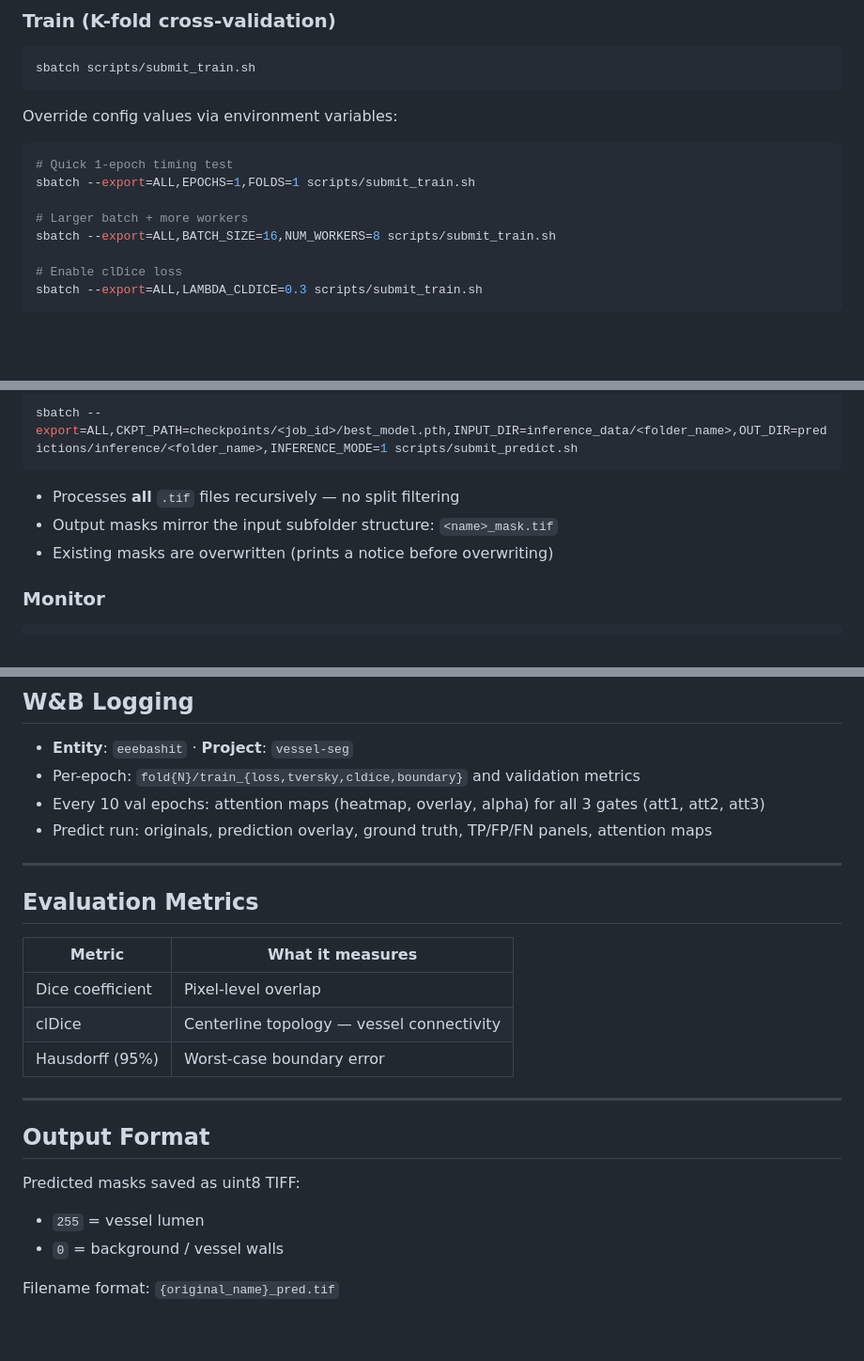
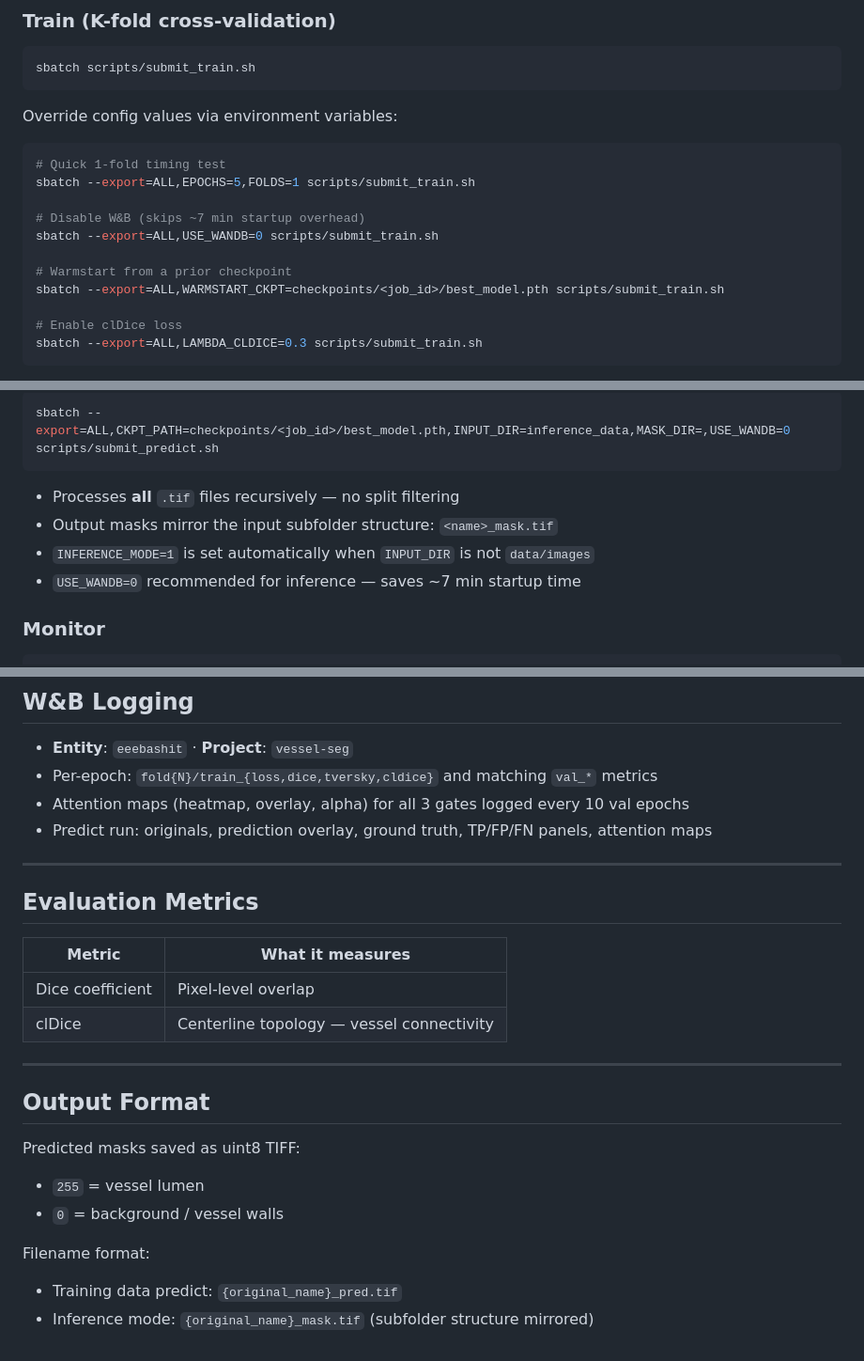
Before and after one commit to abdullah-al-bashit/vessel-seg, a Markdown page: README.md, 3 parts joined by grey strips. Shown at 94% size. Drawn GitHub-style; blank space fills up the shorter version.

Commit message:
Update README: fix stale metrics, tversky beta, inference command, W&B fields

````diff
--- a/README.md
+++ b/README.md
@@ -119,11 +119,14 @@ sbatch scripts/submit_train.sh
 
 Override config values via environment variables:
 ```bash
-# Quick 1-epoch timing test
-sbatch --export=ALL,EPOCHS=1,FOLDS=1 scripts/submit_train.sh
+# Quick 1-fold timing test
+sbatch --export=ALL,EPOCHS=5,FOLDS=1 scripts/submit_train.sh
 
-# Larger batch + more workers
-sbatch --export=ALL,BATCH_SIZE=16,NUM_WORKERS=8 scripts/submit_train.sh
+# Disable W&B (skips ~7 min startup overhead)
+sbatch --export=ALL,USE_WANDB=0 scripts/submit_train.sh
+
+# Warmstart from a prior checkpoint
+sbatch --export=ALL,WARMSTART_CKPT=checkpoints/<job_id>/best_model.pth scripts/submit_train.sh
 
 # Enable clDice loss
 sbatch --export=ALL,LAMBDA_CLDICE=0.3 scripts/submit_train.sh
@@ -144,10 +147,11 @@ Place images in `inference_data/<folder_name>/` on the cluster, then:
 ```bash
-sbatch --export=ALL,CKPT_PATH=checkpoints/<job_id>/best_model.pth,INPUT_DIR=inference_data/<folder_name>,OUT_DIR=predictions/inference/<folder_name>,INFERENCE_MODE=1 scripts/submit_predict.sh
+sbatch --export=ALL,CKPT_PATH=checkpoints/<job_id>/best_model.pth,INPUT_DIR=inference_data,MASK_DIR=,USE_WANDB=0 scripts/submit_predict.sh
 ```
 
 - Processes **all** `.tif` files recursively — no split filtering
 - Output masks mirror the input subfolder structure: `<name>_mask.tif`
-- Existing masks are overwritten (prints a notice before overwriting)
+- `INFERENCE_MODE=1` is set automatically when `INPUT_DIR` is not `data/images`
+- `USE_WANDB=0` recommended for inference — saves ~7 min startup time
 
 ### Monitor
 
@@ -191,8 +195,8 @@ vessel_seg/
 ## W&B Logging
 
 - **Entity**: `eeebashit` · **Project**: `vessel-seg`
-- Per-epoch: `fold{N}/train_{loss,tversky,cldice,boundary}` and validation metrics
-- Every 10 val epochs: attention maps (heatmap, overlay, alpha) for all 3 gates (att1, att2, att3)
+- Per-epoch: `fold{N}/train_{loss,dice,tversky,cldice}` and matching `val_*` metrics
+- Attention maps (heatmap, overlay, alpha) for all 3 gates logged every 10 val epochs
 - Predict run: originals, prediction overlay, ground truth, TP/FP/FN panels, attention maps
 
 ---
@@ -203,7 +207,6 @@ vessel_seg/
 |---|---|
 | Dice coefficient | Pixel-level overlap |
 | clDice | Centerline topology — vessel connectivity |
-| Hausdorff (95%) | Worst-case boundary error |
 
 ---
 
@@ -213,4 +216,6 @@ Predicted masks saved as uint8 TIFF:
 - `255` = vessel lumen
 - `0` = background / vessel walls
 
-Filename format: `{original_name}_pred.tif`
+Filename format:
+- Training data predict: `{original_name}_pred.tif`
+- Inference mode: `{original_name}_mask.tif` (subfolder structure mirrored)
````
Also changed, not shown: other parts of README.md (+3 -3 lines).
